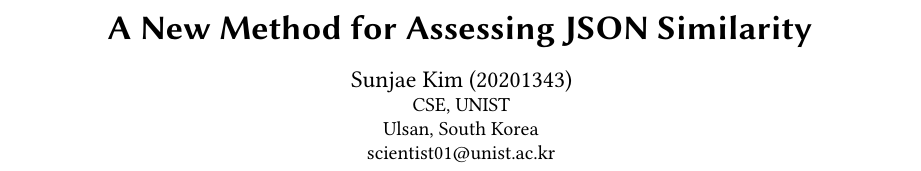
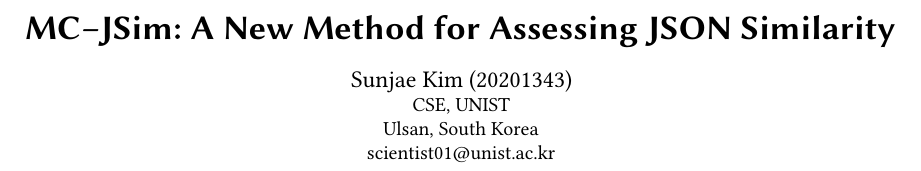
Before and after one commit to ksj20/mc_jsim, a LaTeX paper (report/sample-sigconf.tex): part of page 1 of 5, cut so that both start at the same text. Compiled offline with pdfLaTeX.

Commit message:
add title mc-jsim

```diff
--- a/report/sample-sigconf.tex
+++ b/report/sample-sigconf.tex
@@ -31,7 +31,7 @@
 
 \begin{document}
 
-\title{{A New Method for Assessing JSON Similarity}}
+\title{{MC–JSim: A New Method for Assessing JSON Similarity}}
 
 \author{\textcolor{black}{Sunjae Kim (20201343)}}
 \affiliation{%
```
Also changed, not shown: report/20201343_final_report.pdf.
